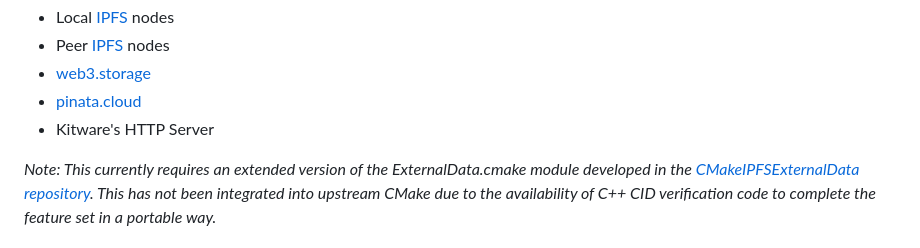
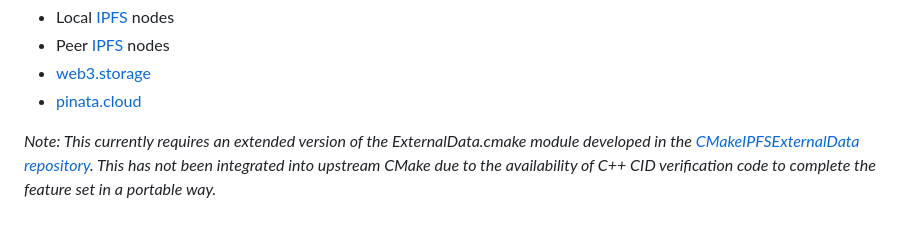
Before and after one commit to InsightSoftwareConsortium/cmake-w3-externaldata-upload, a Markdown page: README.md, the part around the change. GitHub-like rendering.

Commit message:
DOC: remove Kitware's HTTP server as the list of providers
No longer used.

```diff
--- a/README.md
+++ b/README.md
@@ -57,7 +57,6 @@ the following:
 -   Peer [IPFS](https://ipfs.io/) nodes
 -   [web3.storage](https://web3.storage/)
 -   [pinata.cloud](https://pinata.cloud)
--   Kitware\'s HTTP Server
 
 *Note: This currently requires an extended version of the ExternalData.cmake module developed in the [CMakeIPFSExternalData repository](https://github.com/InsightSoftwareConsortium/CMakeIPFSExternalData). This has not been integrated into upstream CMake due to the availability of C++ CID verification code to complete the feature set in a
 portable way.*
```
